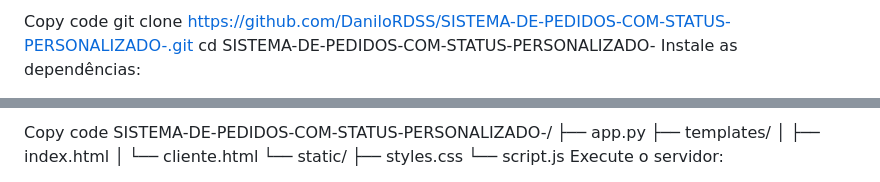
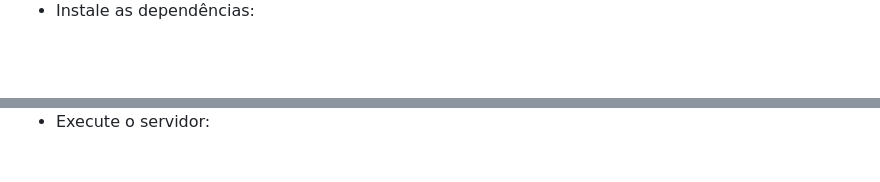
Before and after one commit to DaniloRDSS/SISTEMA-DE-PEDIDOS-COM-STATUS-PERSONALIZADO-, a Markdown page: README.md, 2 parts joined by grey strips. Drawn GitHub-style; blank space fills up the shorter version.

```diff
--- a/README.md
+++ b/README.md
@@ -34,6 +36,3 @@ bash
 
-Copy code
-git clone https://github.com/DaniloRDSS/SISTEMA-DE-PEDIDOS-COM-STATUS-PERSONALIZADO-.git
-cd SISTEMA-DE-PEDIDOS-COM-STATUS-PERSONALIZADO-
-Instale as dependências:
+- Instale as dependências:
 
@@ -45,13 +44,4 @@ Estrutura de Arquivos: Certifique-se de que o projeto esteja organizado da segui
 
 
-Copy code
-SISTEMA-DE-PEDIDOS-COM-STATUS-PERSONALIZADO-/
-├── app.py
-├── templates/
-│   ├── index.html
-│   └── cliente.html
-└── static/
-    ├── styles.css
-    └── script.js
-Execute o servidor:
+- Execute o servidor:
 
```
Also changed, not shown: other parts of README.md (+30 -25 lines).
